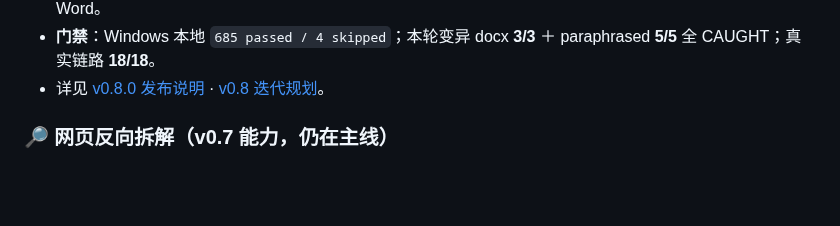
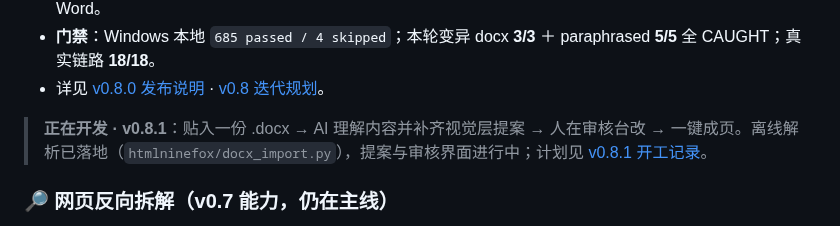
Before and after one commit to KratosLee-6/Html-ninefox, a Markdown page: README.md, the part around the change. GitHub-like rendering; blank space fills up the shorter version.

Commit message:
docs: say what v0.8.1 is building, on the front page

```diff
--- a/README.md
+++ b/README.md
@@ -55,6 +55,8 @@
 - **意图分工**：视觉型产物选 Word 得 400 并给出正确路径（`docx_intent_unsuited`），而不是给一份错形的 Word。
 - **门禁**：Windows 本地 `685 passed / 4 skipped`；本轮变异 docx **3/3** ＋ paraphrased **5/5** 全 CAUGHT；真实链路 **18/18**。
 - 详见 [v0.8.0 发布说明](docs/RELEASE-NOTES-v0.8.0.md) · [v0.8 迭代规划](docs/PLAN-v0.8.md)。
+
+> **正在开发 · v0.8.1**：贴入一份 .docx → AI 理解内容并补齐视觉层提案 → 人在审核台改 → 一键成页。离线解析已落地（`htmlninefox/docx_import.py`），提案与审核界面进行中；计划见 [v0.8.1 开工记录](docs/ITERATION-v0.8.1-KICKOFF-20261018.md)。
 
 ### 🔎 网页反向拆解（v0.7 能力，仍在主线）
 
```
